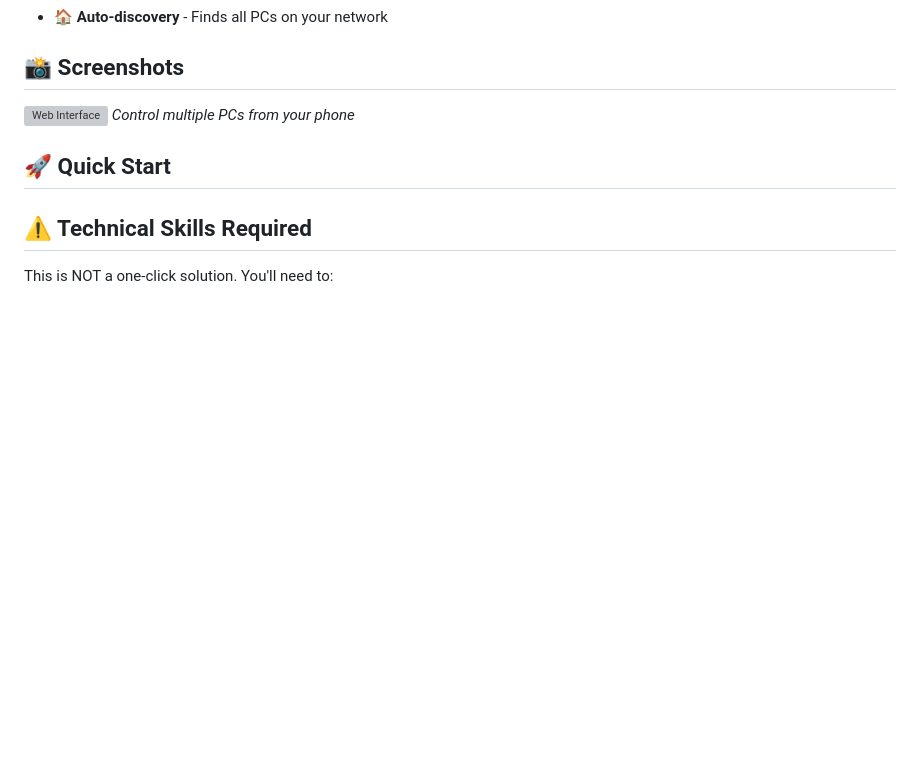
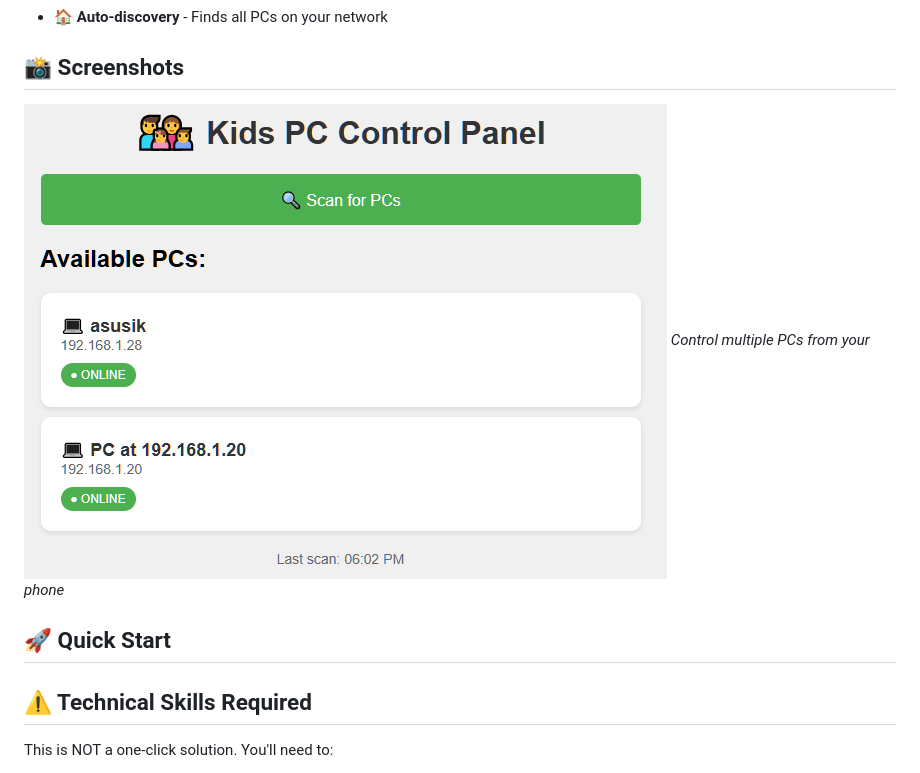
Before and after one commit to rookie7799/kid-pc-monitor, a Markdown page: README.md, the part around the change. Drawn GitHub-style; pictures changed too: screenshots/screenshot_1.png (added); blank space fills up the shorter version; grey boxes are pictures that could not be loaded.

Commit message:
screenshots

```diff
--- a/README.md
+++ b/README.md
@@ -17,7 +17,7 @@ DIY parental control system for parents who code. If you know what 'pip install'
 
 ## 📸 Screenshots
 
-![Web Interface](screenshots/web-interface.png)
+![Web Interface](screenshots/screenshot_1.png)
 *Control multiple PCs from your phone*
 
 ## 🚀 Quick Start
```
